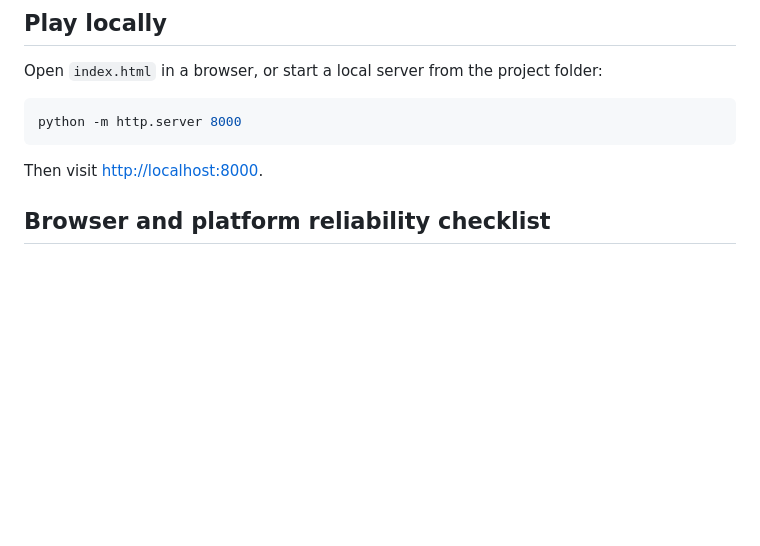
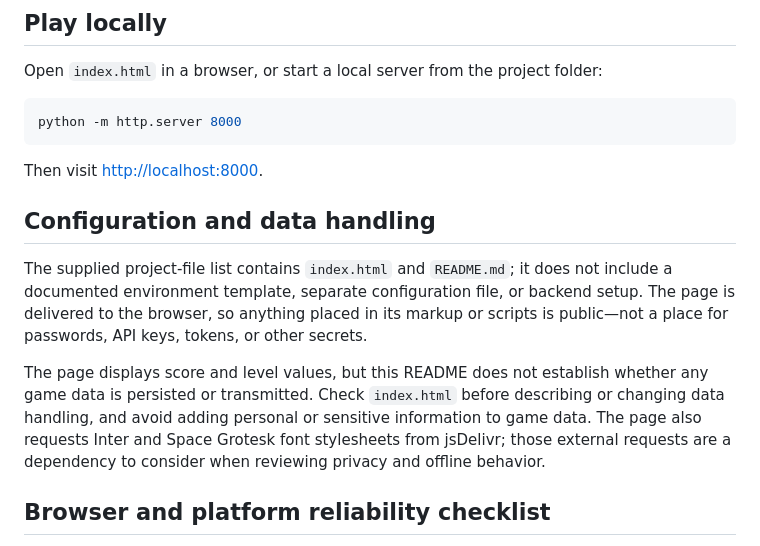
Before and after one commit to ayush143-maker/void-run, a Markdown page: README.md, the part around the change. Rendered like a GitHub page; blank space fills up the shorter version.

Commit message:
docs(readme): documentation pass 16

````diff
--- a/README.md
+++ b/README.md
@@ -11,6 +11,12 @@ python -m http.server 8000
 ```
 
 Then visit <http://localhost:8000>.
+
+## Configuration and data handling
+
+The supplied project-file list contains `index.html` and `README.md`; it does not include a documented environment template, separate configuration file, or backend setup. The page is delivered to the browser, so anything placed in its markup or scripts is public—not a place for passwords, API keys, tokens, or other secrets.
+
+The page displays score and level values, but this README does not establish whether any game data is persisted or transmitted. Check `index.html` before describing or changing data handling, and avoid adding personal or sensitive information to game data. The page also requests Inter and Space Grotesk font stylesheets from jsDelivr; those external requests are a dependency to consider when reviewing privacy and offline behavior.
 
 ## Browser and platform reliability checklist
 
````
